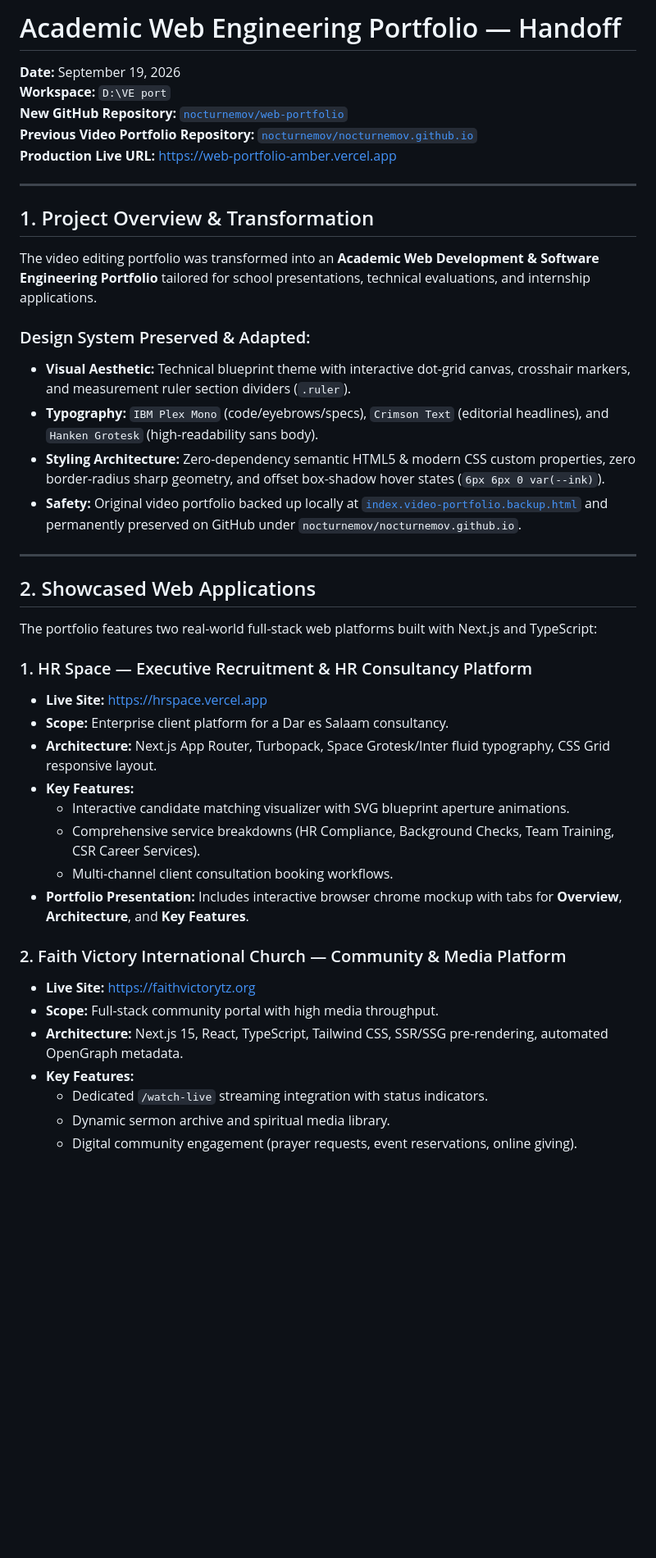
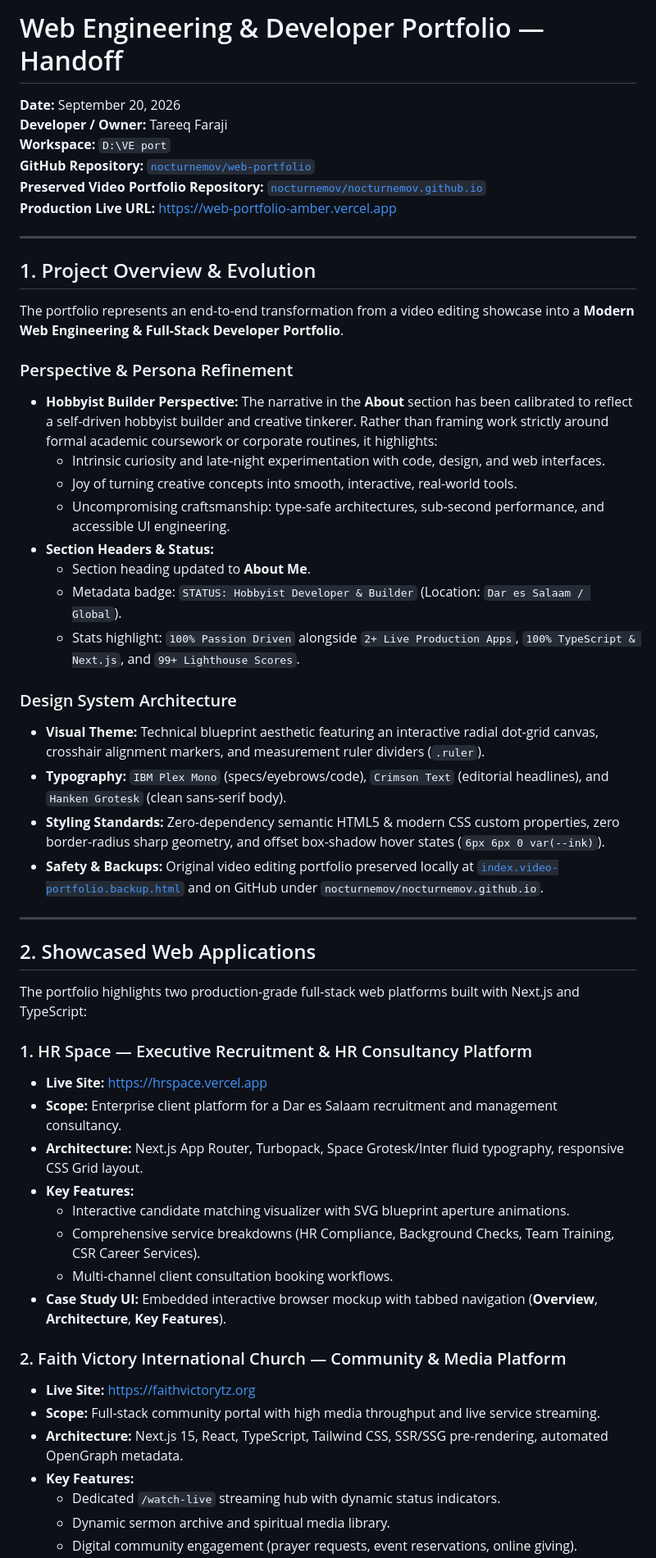
Before and after one commit to nocturnemov/web-portfolio, a Markdown page: handoff.md, the part around one of its changes. Shown at 82% size. GitHub-like rendering; blank space fills up the shorter version.

Commit message:
docs: update handoff.md with hobbyist perspective and deployment details

```diff
--- a/handoff.md
+++ b/handoff.md
@@ -1,44 +1,55 @@
-# Academic Web Engineering Portfolio — Handoff
+# Web Engineering & Developer Portfolio — Handoff
 
-**Date:** September 19, 2026
+**Date:** September 20, 2026
+**Developer / Owner:** Tareeq Faraji
 **Workspace:** `D:\VE port`
-**New GitHub Repository:** [`nocturnemov/web-portfolio`](https://github.com/nocturnemov/web-portfolio)
-**Previous Video Portfolio Repository:** [`nocturnemov/nocturnemov.github.io`](https://github.com/nocturnemov/nocturnemov.github.io)
+**GitHub Repository:** [`nocturnemov/web-portfolio`](https://github.com/nocturnemov/web-portfolio)
+**Preserved Video Portfolio Repository:** [`nocturnemov/nocturnemov.github.io`](https://github.com/nocturnemov/nocturnemov.github.io)
 **Production Live URL:** [https://web-portfolio-amber.vercel.app](https://web-portfolio-amber.vercel.app)
 
 ---
 
-## 1. Project Overview & Transformation
+## 1. Project Overview & Evolution
 
-The video editing portfolio was transformed into an **Academic Web Development & Software Engineering Portfolio** tailored for school presentations, technical evaluations, and internship applications.
+The portfolio represents an end-to-end transformation from a video editing showcase into a **Modern Web Engineering & Full-Stack Developer Portfolio**.
 
-### Design System Preserved & Adapted:
-- **Visual Aesthetic:** Technical blueprint theme with interactive dot-grid canvas, crosshair markers, and measurement ruler section dividers (`.ruler`).
-- **Typography:** `IBM Plex Mono` (code/eyebrows/specs), `Crimson Text` (editorial headlines), and `Hanken Grotesk` (high-readability sans body).
-- **Styling Architecture:** Zero-dependency semantic HTML5 & modern CSS custom properties, zero border-radius sharp geometry, and offset box-shadow hover states (`6px 6px 0 var(--ink)`).
-- **Safety:** Original video portfolio backed up locally at [`index.video-portfolio.backup.html`](file:///D:/VE%20port/index.video-portfolio.backup.html) and permanently preserved on GitHub under `nocturnemov/nocturnemov.github.io`.
+### Perspective & Persona Refinement
+- **Hobbyist Builder Perspective:** The narrative in the **About** section has been calibrated to reflect a self-driven hobbyist builder and creative tinkerer. Rather than framing work strictly around formal academic coursework or corporate routines, it highlights:
+  - Intrinsic curiosity and late-night experimentation with code, design, and web interfaces.
+  - Joy of turning creative concepts into smooth, interactive, real-world tools.
+  - Uncompromising craftsmanship: type-safe architectures, sub-second performance, and accessible UI engineering.
+- **Section Headers & Status:**
+  - Section heading updated to **About Me**.
+  - Metadata badge: `STATUS: Hobbyist Developer & Builder` (Location: `Dar es Salaam / Global`).
+  - Stats highlight: `100% Passion Driven` alongside `2+ Live Production Apps`, `100% TypeScript & Next.js`, and `99+ Lighthouse Scores`.
+
+### Design System Architecture
+- **Visual Theme:** Technical blueprint aesthetic featuring an interactive radial dot-grid canvas, crosshair alignment markers, and measurement ruler dividers (`.ruler`).
+- **Typography:** `IBM Plex Mono` (specs/eyebrows/code), `Crimson Text` (editorial headlines), and `Hanken Grotesk` (clean sans-serif body).
+- **Styling Standards:** Zero-dependency semantic HTML5 & modern CSS custom properties, zero border-radius sharp geometry, and offset box-shadow hover states (`6px 6px 0 var(--ink)`).
+- **Safety & Backups:** Original video editing portfolio preserved locally at [`index.video-portfolio.backup.html`](file:///D:/VE%20port/index.video-portfolio.backup.html) and on GitHub under `nocturnemov/nocturnemov.github.io`.
 
 ---
 
 ## 2. Showcased Web Applications
 
-The portfolio features two real-world full-stack web platforms built with Next.js and TypeScript:
+The portfolio highlights two production-grade full-stack web platforms built with Next.js and TypeScript:
 
 ### 1. HR Space — Executive Recruitment & HR Consultancy Platform
 * **Live Site:** [https://hrspace.vercel.app](https://hrspace.vercel.app)
-* **Scope:** Enterprise client platform for a Dar es Salaam consultancy.
-* **Architecture:** Next.js App Router, Turbopack, Space Grotesk/Inter fluid typography, CSS Grid responsive layout.
+* **Scope:** Enterprise client platform for a Dar es Salaam recruitment and management consultancy.
+* **Architecture:** Next.js App Router, Turbopack, Space Grotesk/Inter fluid typography, responsive CSS Grid layout.
 * **Key Features:**
   - Interactive candidate matching visualizer with SVG blueprint aperture animations.
   - Comprehensive service breakdowns (HR Compliance, Background Checks, Team Training, CSR Career Services).
   - Multi-channel client consultation booking workflows.
-* **Portfolio Presentation:** Includes interactive browser chrome mockup with tabs for **Overview**, **Architecture**, and **Key Features**.
+* **Case Study UI:** Embedded interactive browser mockup with tabbed navigation (**Overview**, **Architecture**, **Key Features**).
 
 ### 2. Faith Victory International Church — Community & Media Platform
 * **Live Site:** [https://faithvictorytz.org](https://faithvictorytz.org)
-* **Scope:** Full-stack community portal with high media throughput.
+* **Scope:** Full-stack community portal with high media throughput and live service streaming.
 * **Architecture:** Next.js 15, React, TypeScript, Tailwind CSS, SSR/SSG pre-rendering, automated OpenGraph metadata.
 * **Key Features:**
-  - Dedicated `/watch-live` streaming integration with status indicators.
+  - Dedicated `/watch-live` streaming hub with dynamic status indicators.
   - Dynamic sermon archive and spiritual media library.
   - Digital community engagement (prayer requests, event reservations, online giving).
```
Also changed, not shown: other parts of handoff.md (+31 -14 lines).
